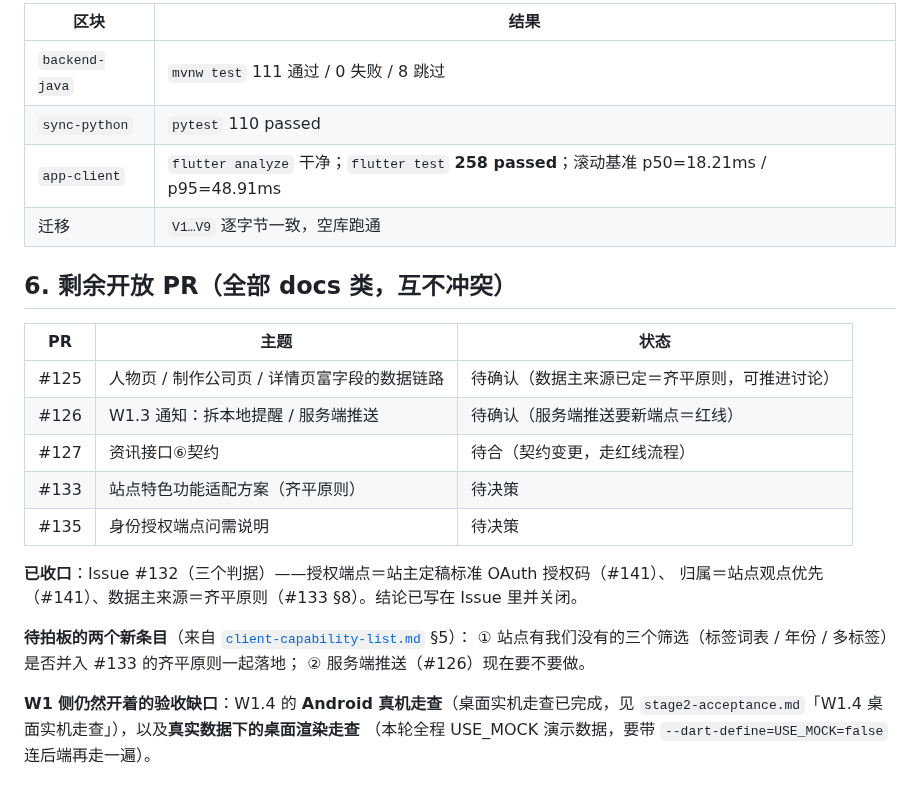
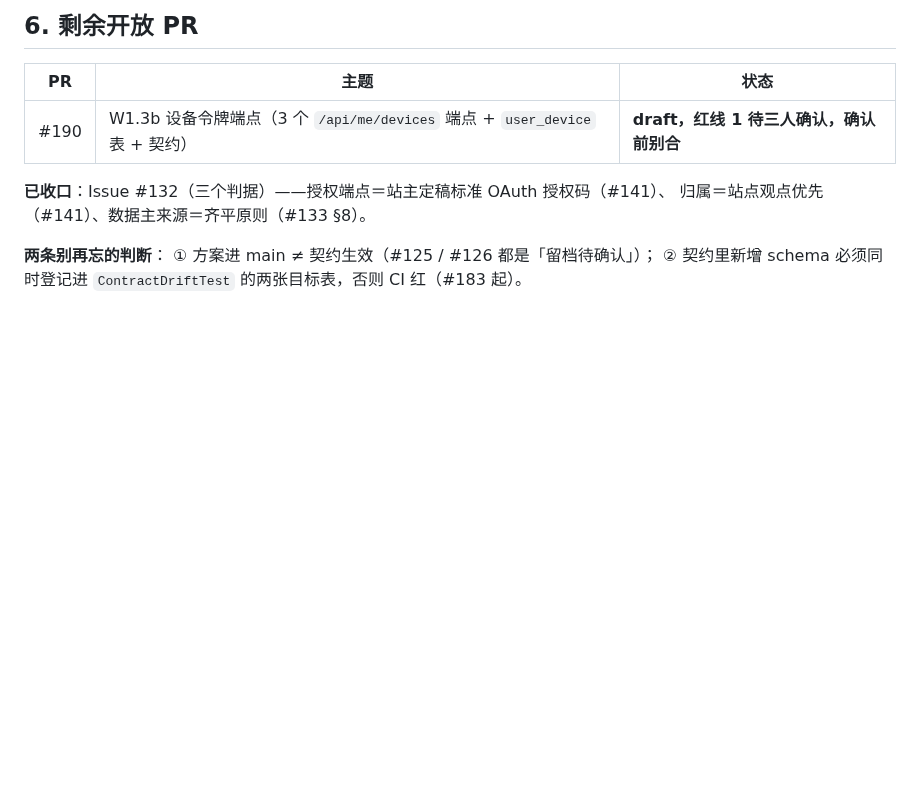
Before and after one commit to otaku-dev-team/otaku-data-platform, a Markdown page: docs/merge-queue.md, the part around one of its changes. GitHub-like rendering; blank space fills up the shorter version.

```diff
--- a/docs/merge-queue.md
+++ b/docs/merge-queue.md
@@ -106,28 +130,13 @@ filter-links (#130)        ⊃ client-home (#121)
 
-| 区块 | 结果 |
-|---|---|
-| `backend-java` | `mvnw test` 111 通过 / 0 失败 / 8 跳过 |
-| `sync-python` | `pytest` 110 passed |
-| `app-client` | `flutter analyze` 干净；`flutter test` **258 passed**；滚动基准 p50=18.21ms / p95=48.91ms |
-| 迁移 | `V1…V9` 逐字节一致，空库跑通 |
-
-## 6. 剩余开放 PR（全部 docs 类，互不冲突）
+## 6. 剩余开放 PR
 
 | PR | 主题 | 状态 |
 |---|---|---|
-| #125 | 人物页 / 制作公司页 / 详情页富字段的数据链路 | 待确认（数据主来源已定＝齐平原则，可推进讨论） |
-| #126 | W1.3 通知：拆本地提醒 / 服务端推送 | 待确认（服务端推送要新端点＝红线） |
-| #127 | 资讯接口⑥契约 | 待合（契约变更，走红线流程） |
-| #133 | 站点特色功能适配方案（齐平原则） | 待决策 |
-| #135 | 身份授权端点问需说明 | 待决策 |
+| #190 | W1.3b 设备令牌端点（3 个 `/api/me/devices` 端点 + `user_device` 表 + 契约） | **draft，红线 1 待三人确认，确认前别合** |
 
 **已收口**：Issue #132（三个判据）——授权端点＝站主定稿标准 OAuth 授权码（#141）、
-归属＝站点观点优先（#141）、数据主来源＝齐平原则（#133 §8）。结论已写在 Issue 里并关闭。
+归属＝站点观点优先（#141）、数据主来源＝齐平原则（#133 §8）。
 
-**待拍板的两个新条目**（来自 [`client-capability-list.md`](client-capability-list.md) §5）：
-① 站点有我们没有的三个筛选（标签词表 / 年份 / 多标签）是否并入 #133 的齐平原则一起落地；
-② 服务端推送（#126）现在要不要做。
-
-**W1 侧仍然开着的验收缺口**：W1.4 的 **Android 真机走查**（桌面实机走查已完成，见
-`stage2-acceptance.md`「W1.4 桌面实机走查」），以及**真实数据下的桌面渲染走查**
-（本轮全程 USE_MOCK 演示数据，要带 `--dart-define=USE_MOCK=false` 连后端再走一遍）。
+**两条别再忘的判断**：
+① 方案进 main ≠ 契约生效（#125 / #126 都是「留档待确认」）；
+② 契约里新增 schema 必须同时登记进 `ContractDriftTest` 的两张目标表，否则 CI 红（#183 起）。
```
Also changed, not shown: other parts of docs/merge-queue.md (+82 -58 lines).
